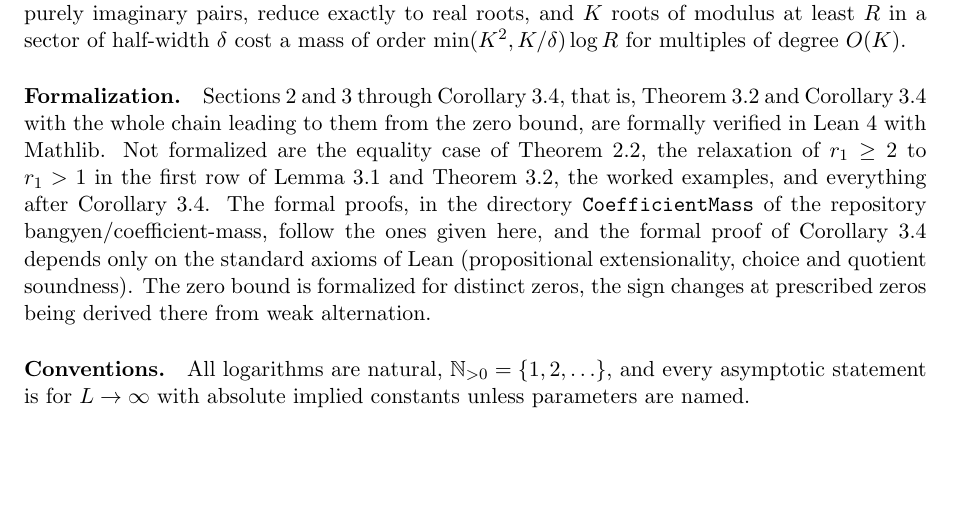
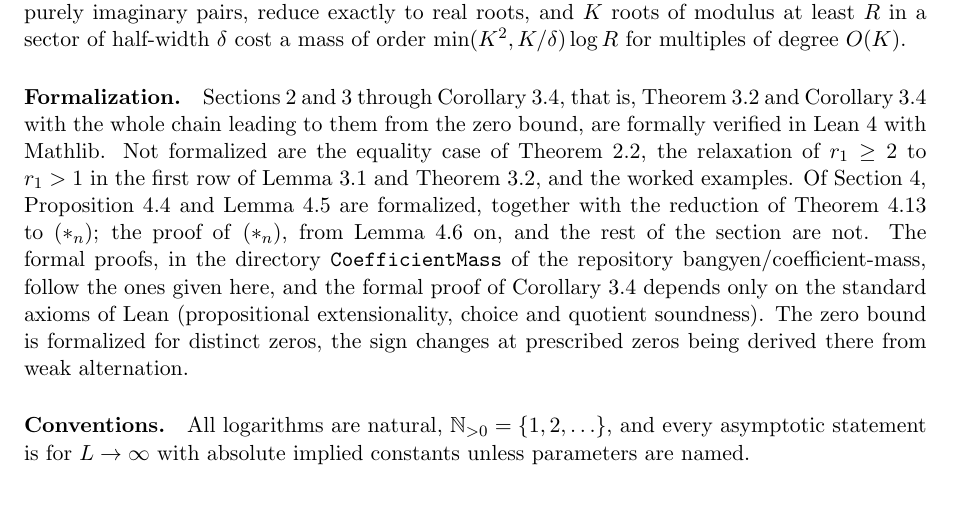
Before and after one commit to bangyen/coefficient-mass, a LaTeX paper (papers/coefficient-mass.tex): part of page 3 of 19, cut so that both start at the same text, the shorter picture padded with empty space. Compiled offline with pdfLaTeX.

Commit message:
Docs: record the formalized results of Section 4

```diff
--- a/papers/coefficient-mass.tex
+++ b/papers/coefficient-mass.tex
@@ -205,8 +205,12 @@ Theorem~\ref{thm:order} and Corollary~\ref{cor:mass} with the whole chain
 leading to them from the zero bound, are formally verified in Lean~4 with
 Mathlib.  Not formalized are the equality case of Theorem~\ref{thm:tail},
 the relaxation of $r_1\ge2$ to $r_1>1$ in the first row of
-Lemma~\ref{lem:slack} and Theorem~\ref{thm:order}, the worked examples, and
-everything after Corollary~\ref{cor:mass}.  The formal proofs, in the
+Lemma~\ref{lem:slack} and Theorem~\ref{thm:order}, and the worked examples.
+Of Section~\ref{sec:sharp}, Proposition~\ref{prop:sharp23} and
+Lemma~\ref{lem:rowcert} are formalized, together with the reduction of
+Theorem~\ref{thm:everyrow} to \eqref{eq:starn}; the proof of
+\eqref{eq:starn}, from Lemma~\ref{lem:confdel} on, and the rest of the
+section are not.  The formal proofs, in the
 directory \texttt{CoefficientMass} of the repository
 \href{https://github.com/bangyen/coefficient-mass}{bangyen/coefficient-mass},
 follow the ones given here, and the formal proof of
```
Also changed, not shown: README.md, 1 other file.
